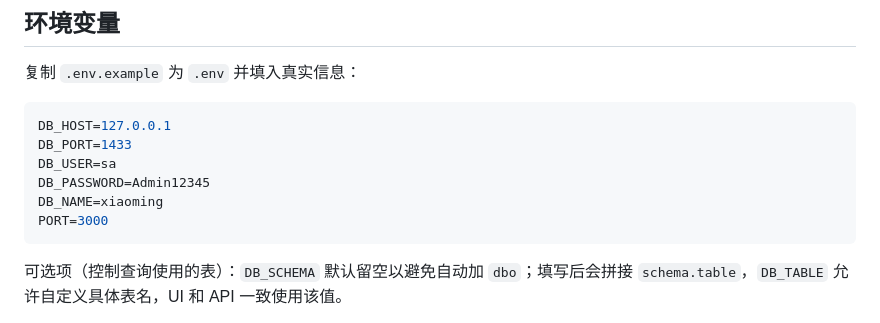
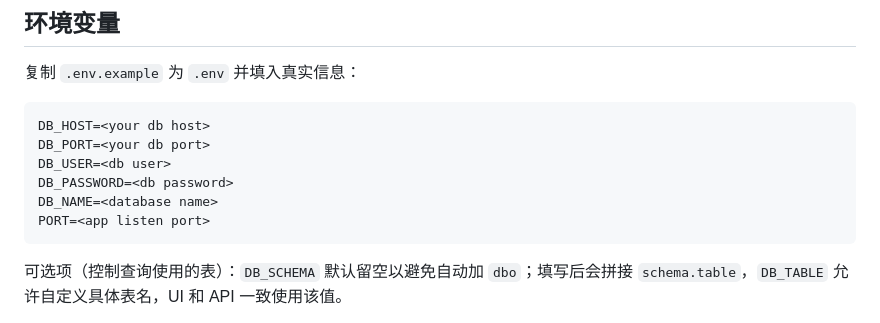
Before and after one commit to mallocfeng/xiaomingweb, a Markdown page: README.md, the part around the change. GitHub-like rendering.

Commit message:
feat: update README to use placeholders for database configuration

````diff
--- a/README.md
+++ b/README.md
@@ -11,12 +11,12 @@
 复制 `.env.example` 为 `.env` 并填入真实信息：
 
 ```env
-DB_HOST=127.0.0.1
-DB_PORT=1433
-DB_USER=sa
-DB_PASSWORD=Admin12345
-DB_NAME=xiaoming
-PORT=3000
+DB_HOST=<your db host>
+DB_PORT=<your db port>
+DB_USER=<db user>
+DB_PASSWORD=<db password>
+DB_NAME=<database name>
+PORT=<app listen port>
 ```
 
 可选项（控制查询使用的表）：`DB_SCHEMA` 默认留空以避免自动加 `dbo`；填写后会拼接 `schema.table`，`DB_TABLE` 允许自定义具体表名，UI 和 API 一致使用该值。
````
